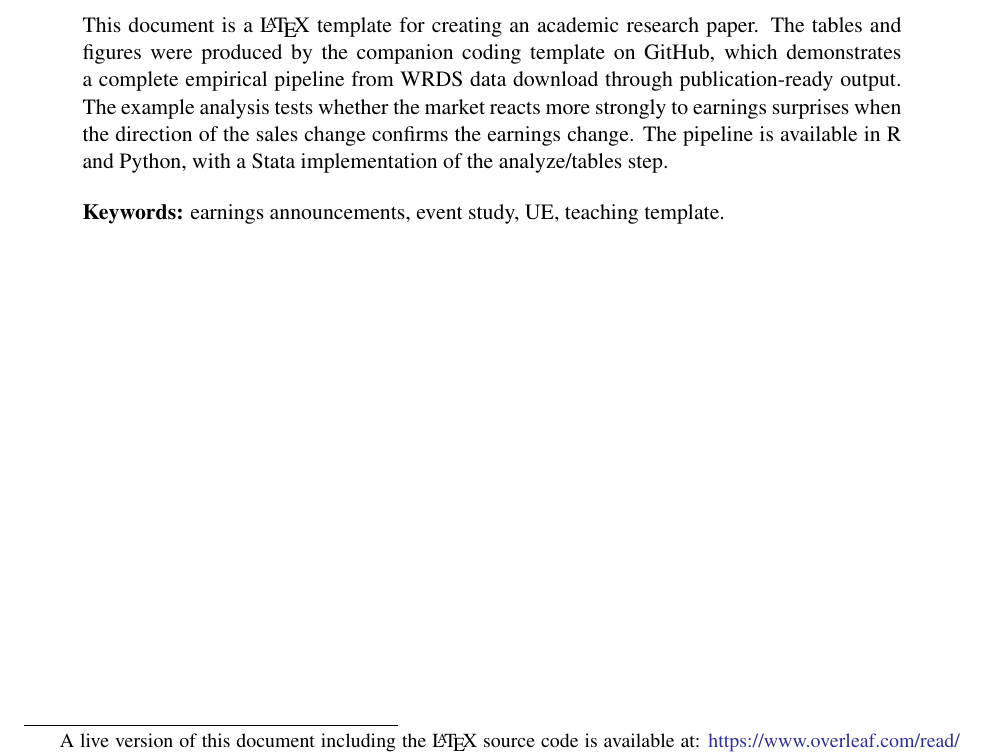
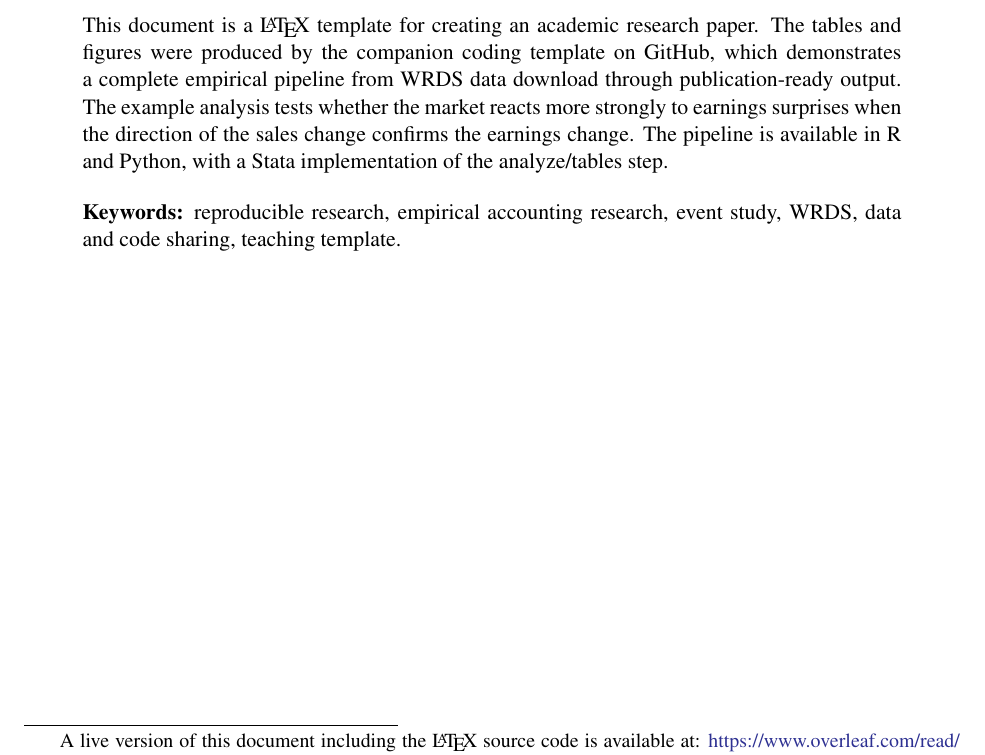
Before and after one commit to eweisbrod/overleaf-template, a LaTeX paper (main.tex): part of page 1 of 25, cut so that both start at the same text. Compiled offline with pdfLaTeX.

Commit message:
Update template-default keywords to teaching-template framing
Was: earnings announcements, event study, UE, teaching template.
Now: reproducible research, empirical accounting research, event
study, WRDS, data and code sharing, teaching template.

Reflects what the template is (a reproducible-research artifact
aligned with the JAR data-and-code-sharing policy) rather than the
specifics of the running example. Users adapting the template for
their own paper are expected to swap these out.

Co-Authored-By: Claude Opus 4.7 (1M context) <noreply@anthropic.com>

```diff
--- a/main.tex
+++ b/main.tex
@@ -189,7 +189,7 @@ textfont = bf, labelsep=newline]{caption}
 
 \bigskip
 
-\noindent \textbf{Keywords:} earnings announcements, event study, UE, teaching template.
+\noindent \textbf{Keywords:} reproducible research, empirical accounting research, event study, WRDS, data and code sharing, teaching template.
 \end{abstract}
 \end{singlespace}
 
```
